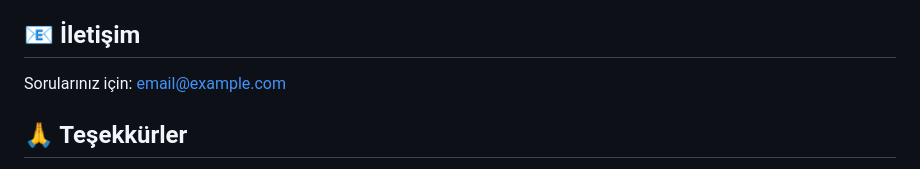
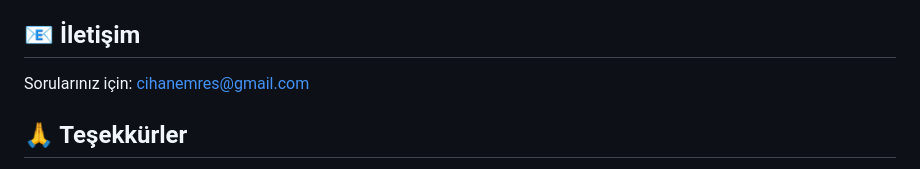
Before and after one commit to cihanemres/reading-development-app, a Markdown page: README.md, the part around the change. Rendered like a GitHub page.

```diff
--- a/README.md
+++ b/README.md
@@ -284,7 +284,7 @@ Bu proje MIT lisansı altında lisanslanmıştır.
 
 ## 📧 İletişim
 
-Sorularınız için: [email@example.com](mailto:email@example.com)
+Sorularınız için: [cihanemres@gmail.com](mailto:cihanemresgmail.com)
 
 ## 🙏 Teşekkürler
 
```
